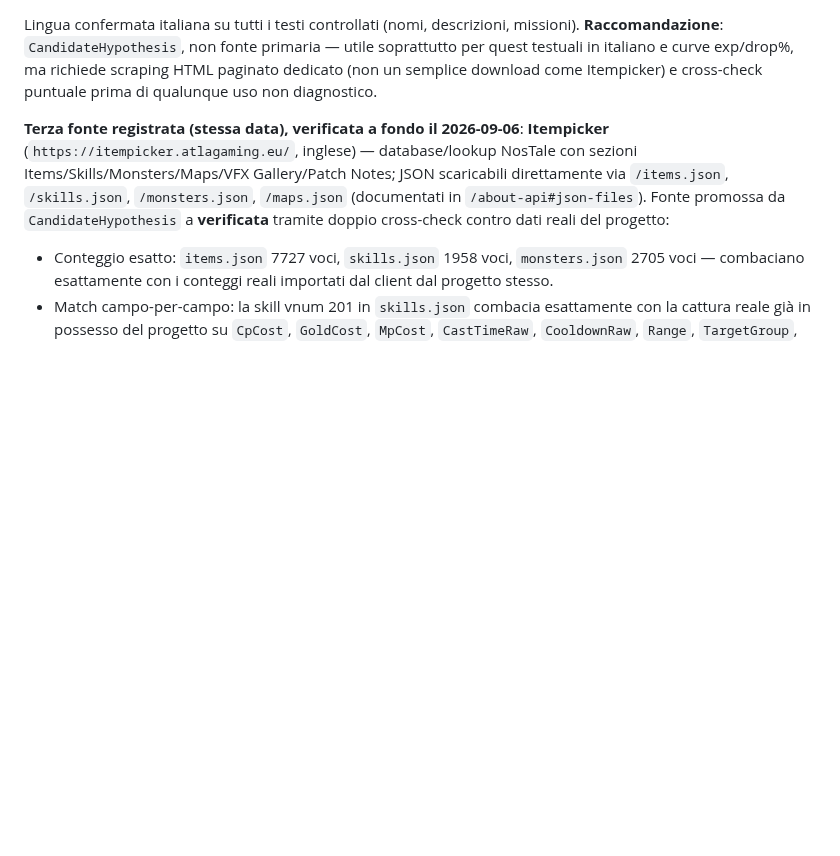
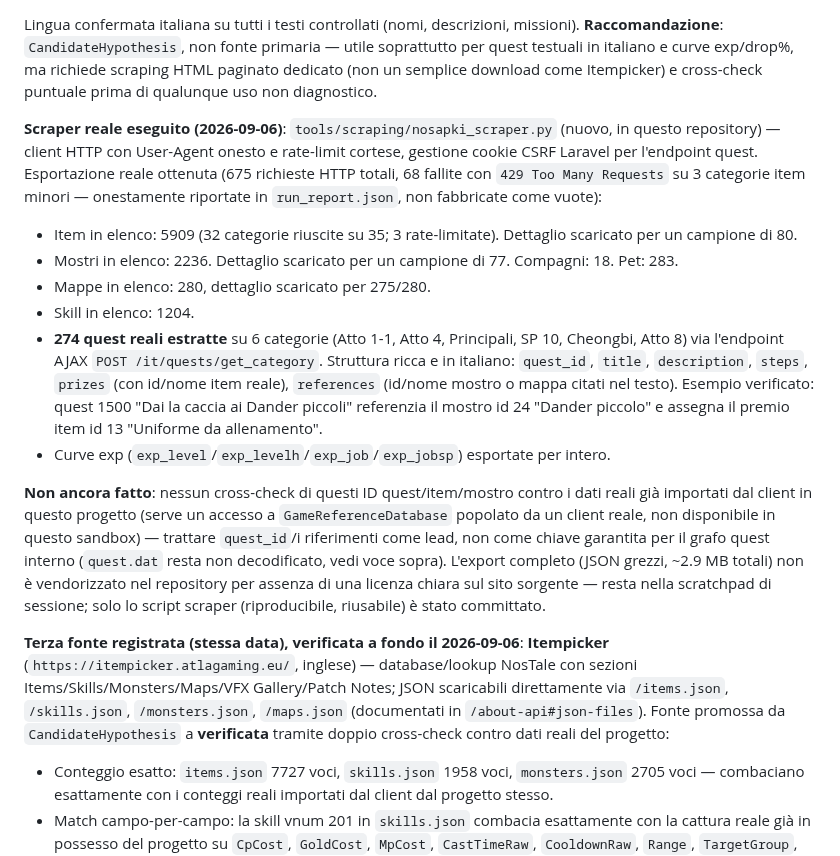
Before and after one commit to volobolo99/NosAiProject, a Markdown page: docs/research/NOSTALE_COMMUNITY_KNOWLEDGE_2026-09-05.md, the part around the change. Rendered like a GitHub page; blank space fills up the shorter version.

Commit message:
docs: registra risultati reali scraping nosapki.com/it
675 richieste HTTP, 68 fallite (429 rate-limit su 3 categorie minori,
onestamente riportate). Risultati reali: 5909 item, 2236 mostri, 280
mappe, 1204 skill, 274 quest reali in italiano su 6 categorie (con
riferimenti a id item/mostro reali nei premi/testi). Non ancora
incrociato con GameReferenceDatabase (nessun client reale in questo
sandbox) -- resta lead, non chiave garantita per il grafo quest interno.

Co-Authored-By: Claude Sonnet 5 <noreply@anthropic.com>
Claude-Session: https://claude.ai/code/session_01XAndisK8SFptpz6xJKxrnd

```diff
--- a/docs/research/NOSTALE_COMMUNITY_KNOWLEDGE_2026-09-05.md
+++ b/docs/research/NOSTALE_COMMUNITY_KNOWLEDGE_2026-09-05.md
@@ -159,6 +159,39 @@ utile soprattutto per quest testuali in italiano e curve exp/drop%, ma
 richiede scraping HTML paginato dedicato (non un semplice download come
 Itempicker) e cross-check puntuale prima di qualunque uso non diagnostico.
 
+**Scraper reale eseguito (2026-09-06)**: `tools/scraping/nosapki_scraper.py`
+(nuovo, in questo repository) — client HTTP con User-Agent onesto e
+rate-limit cortese, gestione cookie CSRF Laravel per l'endpoint quest.
+Esportazione reale ottenuta (675 richieste HTTP totali, 68 fallite con
+`429 Too Many Requests` su 3 categorie item minori — onestamente riportate
+in `run_report.json`, non fabbricate come vuote):
+
+- Item in elenco: 5909 (32 categorie riuscite su 35; 3 rate-limitate).
+  Dettaglio scaricato per un campione di 80.
+- Mostri in elenco: 2236. Dettaglio scaricato per un campione di 77.
+  Compagni: 18. Pet: 283.
+- Mappe in elenco: 280, dettaglio scaricato per 275/280.
+- Skill in elenco: 1204.
+- **274 quest reali estratte** su 6 categorie (Atto 1-1, Atto 4, Principali,
+  SP 10, Cheongbi, Atto 8) via l'endpoint AJAX `POST /it/quests/get_category`.
+  Struttura ricca e in italiano: `quest_id`, `title`, `description`, `steps`,
+  `prizes` (con id/nome item reale), `references` (id/nome mostro o mappa
+  citati nel testo). Esempio verificato: quest 1500 "Dai la caccia ai Dander
+  piccoli" referenzia il mostro id 24 "Dander piccolo" e assegna il premio
+  item id 13 "Uniforme da allenamento".
+- Curve exp (`exp_level`/`exp_levelh`/`exp_job`/`exp_jobsp`) esportate per
+  intero.
+
+**Non ancora fatto**: nessun cross-check di questi ID quest/item/mostro
+contro i dati reali già importati dal client in questo progetto (serve un
+accesso a `GameReferenceDatabase` popolato da un client reale, non
+disponibile in questo sandbox) — trattare `quest_id`/i riferimenti come
+lead, non come chiave garantita per il grafo quest interno (`quest.dat`
+resta non decodificato, vedi voce sopra). L'export completo (JSON grezzi,
+~2.9 MB totali) non è vendorizzato nel repository per assenza di una
+licenza chiara sul sito sorgente — resta nella scratchpad di sessione;
+solo lo script scraper (riproducibile, riusabile) è stato committato.
+
 **Terza fonte registrata (stessa data), verificata a fondo il 2026-09-06**:
 **Itempicker** (`https://itempicker.atlagaming.eu/`, inglese) —
 database/lookup NosTale con sezioni Items/Skills/Monsters/Maps/VFX
```
